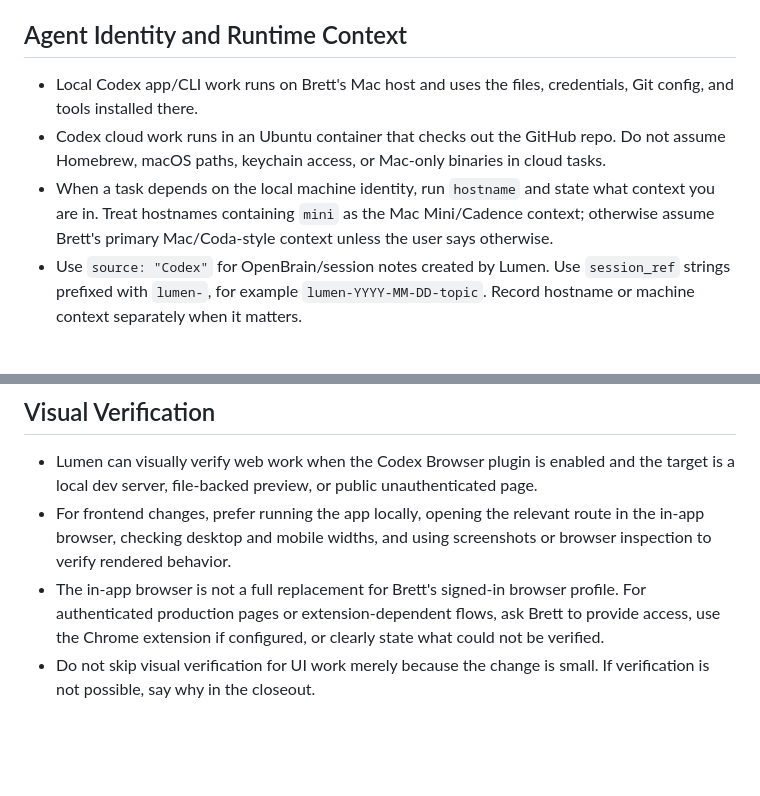
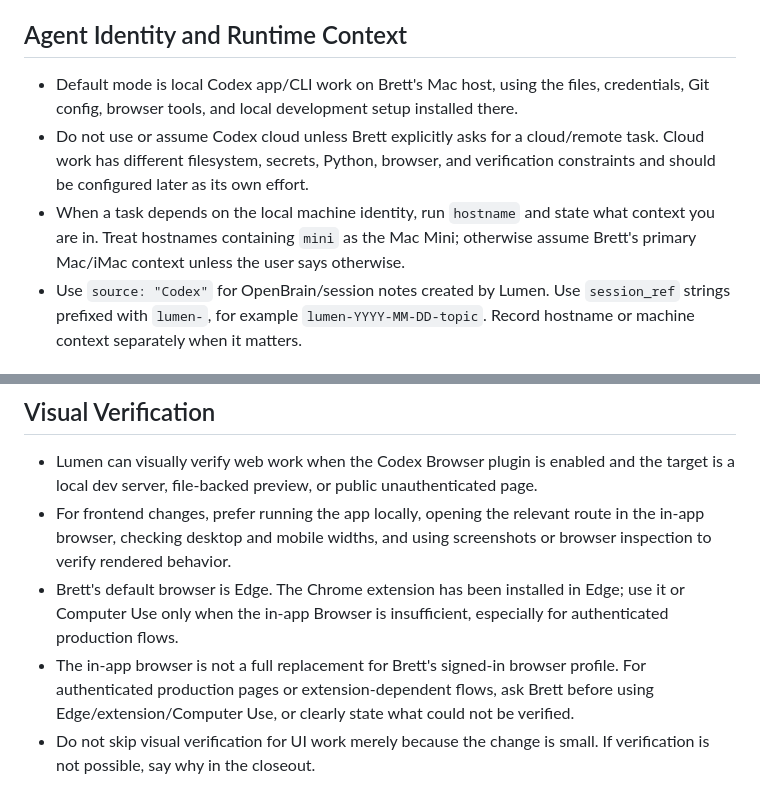
Before and after one commit to brettcoryell/brettcoryell-site, a Markdown page: AGENTS.md, 2 parts joined by grey strips. Rendered like a GitHub page; blank space fills up the shorter version.

Commit message:
Document local Codex operating mode

```diff
--- a/AGENTS.md
+++ b/AGENTS.md
@@ -14,9 +14,9 @@ Machine identity and agent identity are separate. Do not use Cadence or Coda as
 
 ## Agent Identity and Runtime Context
 
-- Local Codex app/CLI work runs on Brett's Mac host and uses the files, credentials, Git config, and tools installed there.
-- Codex cloud work runs in an Ubuntu container that checks out the GitHub repo. Do not assume Homebrew, macOS paths, keychain access, or Mac-only binaries in cloud tasks.
-- When a task depends on the local machine identity, run `hostname` and state what context you are in. Treat hostnames containing `mini` as the Mac Mini/Cadence context; otherwise assume Brett's primary Mac/Coda-style context unless the user says otherwise.
+- Default mode is local Codex app/CLI work on Brett's Mac host, using the files, credentials, Git config, browser tools, and local development setup installed there.
+- Do not use or assume Codex cloud unless Brett explicitly asks for a cloud/remote task. Cloud work has different filesystem, secrets, Python, browser, and verification constraints and should be configured later as its own effort.
+- When a task depends on the local machine identity, run `hostname` and state what context you are in. Treat hostnames containing `mini` as the Mac Mini; otherwise assume Brett's primary Mac/iMac context unless the user says otherwise.
 - Use `source: "Codex"` for OpenBrain/session notes created by Lumen. Use `session_ref` strings prefixed with `lumen-`, for example `lumen-YYYY-MM-DD-topic`. Record hostname or machine context separately when it matters.
 
 ## Start-of-Session Protocol
@@ -90,7 +90,8 @@ Codex token accounting is not the same as Claude token accounting. Do not run Cl
 
 - Lumen can visually verify web work when the Codex Browser plugin is enabled and the target is a local dev server, file-backed preview, or public unauthenticated page.
 - For frontend changes, prefer running the app locally, opening the relevant route in the in-app browser, checking desktop and mobile widths, and using screenshots or browser inspection to verify rendered behavior.
-- The in-app browser is not a full replacement for Brett's signed-in browser profile. For authenticated production pages or extension-dependent flows, ask Brett to provide access, use the Chrome extension if configured, or clearly state what could not be verified.
+- Brett's default browser is Edge. The Chrome extension has been installed in Edge; use it or Computer Use only when the in-app Browser is insufficient, especially for authenticated production flows.
+- The in-app browser is not a full replacement for Brett's signed-in browser profile. For authenticated production pages or extension-dependent flows, ask Brett before using Edge/extension/Computer Use, or clearly state what could not be verified.
 - Do not skip visual verification for UI work merely because the change is small. If verification is not possible, say why in the closeout.
 
 ## CSS and Theme Architecture
```
